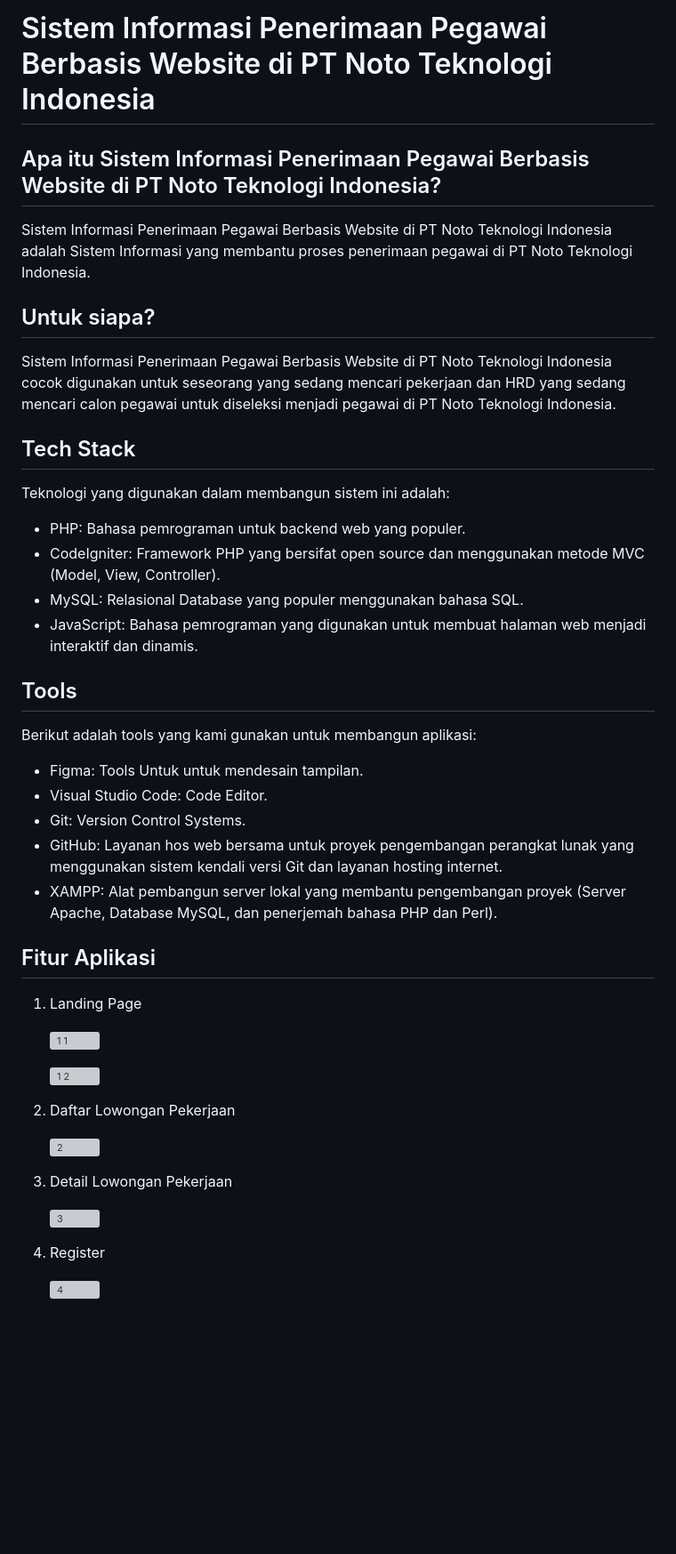
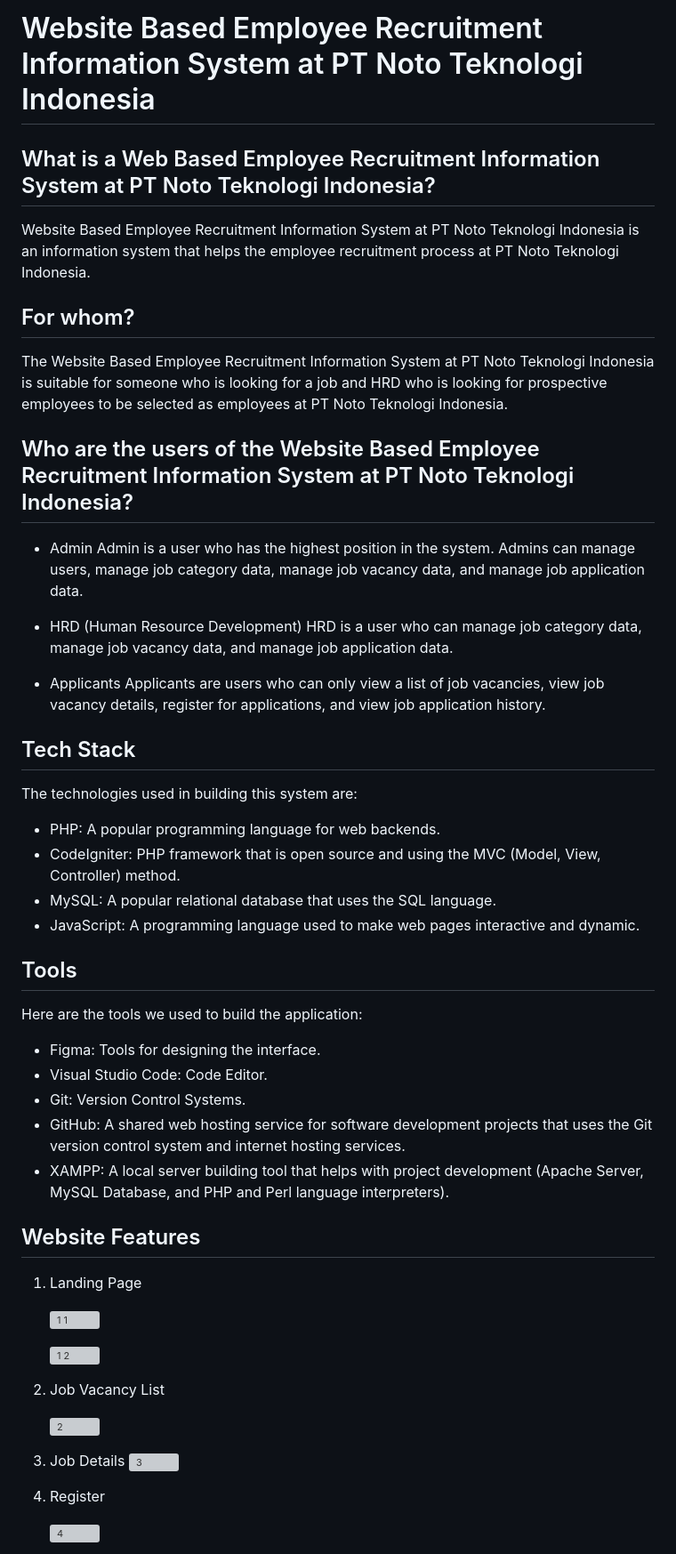
Before and after one commit to indahcf/Employee-Recruitment-Web, a Markdown page: README.md, the part around the change printed below. Shown: that part at 89% size. Rendered like a GitHub page; blank space fills up the shorter version; grey boxes are pictures that could not be loaded.

```diff
--- a/README.md
+++ b/README.md
@@ -1,33 +1,43 @@
-# Sistem Informasi Penerimaan Pegawai Berbasis Website di PT Noto Teknologi Indonesia
+# Website Based Employee Recruitment Information System at PT Noto Teknologi Indonesia
 
-## Apa itu Sistem Informasi Penerimaan Pegawai Berbasis Website di PT Noto Teknologi Indonesia?
+## What is a Web Based Employee Recruitment Information System at PT Noto Teknologi Indonesia?
 
-Sistem Informasi Penerimaan Pegawai Berbasis Website di PT Noto Teknologi Indonesia adalah Sistem Informasi yang membantu proses penerimaan pegawai di PT Noto Teknologi Indonesia.
+Website Based Employee Recruitment Information System at PT Noto Teknologi Indonesia is an information system that helps the employee recruitment process at PT Noto Teknologi Indonesia.
 
-## Untuk siapa?
+## For whom?
 
-Sistem Informasi Penerimaan Pegawai Berbasis Website di PT Noto Teknologi Indonesia cocok digunakan untuk seseorang yang sedang mencari pekerjaan dan HRD yang sedang mencari calon pegawai untuk diseleksi menjadi pegawai di PT Noto Teknologi Indonesia.
+The Website Based Employee Recruitment Information System at PT Noto Teknologi Indonesia is suitable for someone who is looking for a job and HRD who is looking for prospective employees to be selected as employees at PT Noto Teknologi Indonesia.
+
+## Who are the users of the Website Based Employee Recruitment Information System at PT Noto Teknologi Indonesia?
+
+- Admin
+  Admin is a user who has the highest position in the system. Admins can manage users, manage job category data, manage job vacancy data, and manage job application data.
+
+- HRD (Human Resource Development)
+  HRD is a user who can manage job category data, manage job vacancy data, and manage job application data.
+
+- Applicants
+  Applicants are users who can only view a list of job vacancies, view job vacancy details, register for applications, and view job application history.
 
 ## Tech Stack
 
-Teknologi yang digunakan dalam membangun sistem ini adalah:
-- PHP: Bahasa pemrograman untuk backend web yang populer.
-- CodeIgniter: Framework PHP yang bersifat open source dan
-menggunakan metode MVC (Model, View, Controller).
-- MySQL: Relasional Database yang populer menggunakan bahasa SQL.
-- JavaScript: Bahasa pemrograman yang digunakan untuk membuat halaman web menjadi interaktif dan dinamis.
+The technologies used in building this system are:
+- PHP: A popular programming language for web backends.
+- CodeIgniter: PHP framework that is open source and using the MVC (Model, View, Controller) method.
+- MySQL: A popular relational database that uses the SQL language.
+- JavaScript: A programming language used to make web pages interactive and dynamic.
 
 ## Tools
 
-Berikut adalah tools yang kami gunakan untuk membangun aplikasi:
+Here are the tools we used to build the application:
 
-- Figma: Tools Untuk untuk mendesain tampilan.
+- Figma: Tools for designing the interface.
 - Visual Studio Code: Code Editor.
 - Git: Version Control Systems.
-- GitHub: Layanan hos web bersama untuk proyek pengembangan perangkat lunak yang menggunakan sistem kendali versi Git dan layanan hosting internet.
-- XAMPP: Alat pembangun server lokal yang membantu pengembangan proyek (Server Apache, Database MySQL, dan penerjemah bahasa PHP dan Perl).
+- GitHub: A shared web hosting service for software development projects that uses the Git version control system and internet hosting services.
+- XAMPP: A local server building tool that helps with project development (Apache Server, MySQL Database, and PHP and Perl language interpreters).
 
-## Fitur Aplikasi
+## Website Features
 
 1. Landing Page
 
@@ -35,12 +45,11 @@ Berikut adalah tools yang kami gunakan untuk membangun aplikasi:
 
    ![1 2](https://github.com/indahcf/Sistem-Informasi-Penerimaan-Pegawai-Berbasis-Website-di-PT-Noto-Teknologi-Indonesia/assets/104883886/a8e7fa3d-e523-47cf-aa4f-5962f3965d0c)
 
-2. Daftar Lowongan Pekerjaan
+2. Job Vacancy List
 
    ![2](https://github.com/indahcf/indahcf.github.io/assets/104883886/79ba4474-6cbf-49a3-b844-1461a0acdb1e)
 
-3. Detail Lowongan Pekerjaan
-
+3. Job Details
    ![3](https://github.com/indahcf/indahcf.github.io/assets/104883886/6a4016d6-a8a0-4d4e-9466-9aebe5b8819c)
 
 4. Register
```
Also changed, not shown: other parts of README.md (+13 -13 lines).
